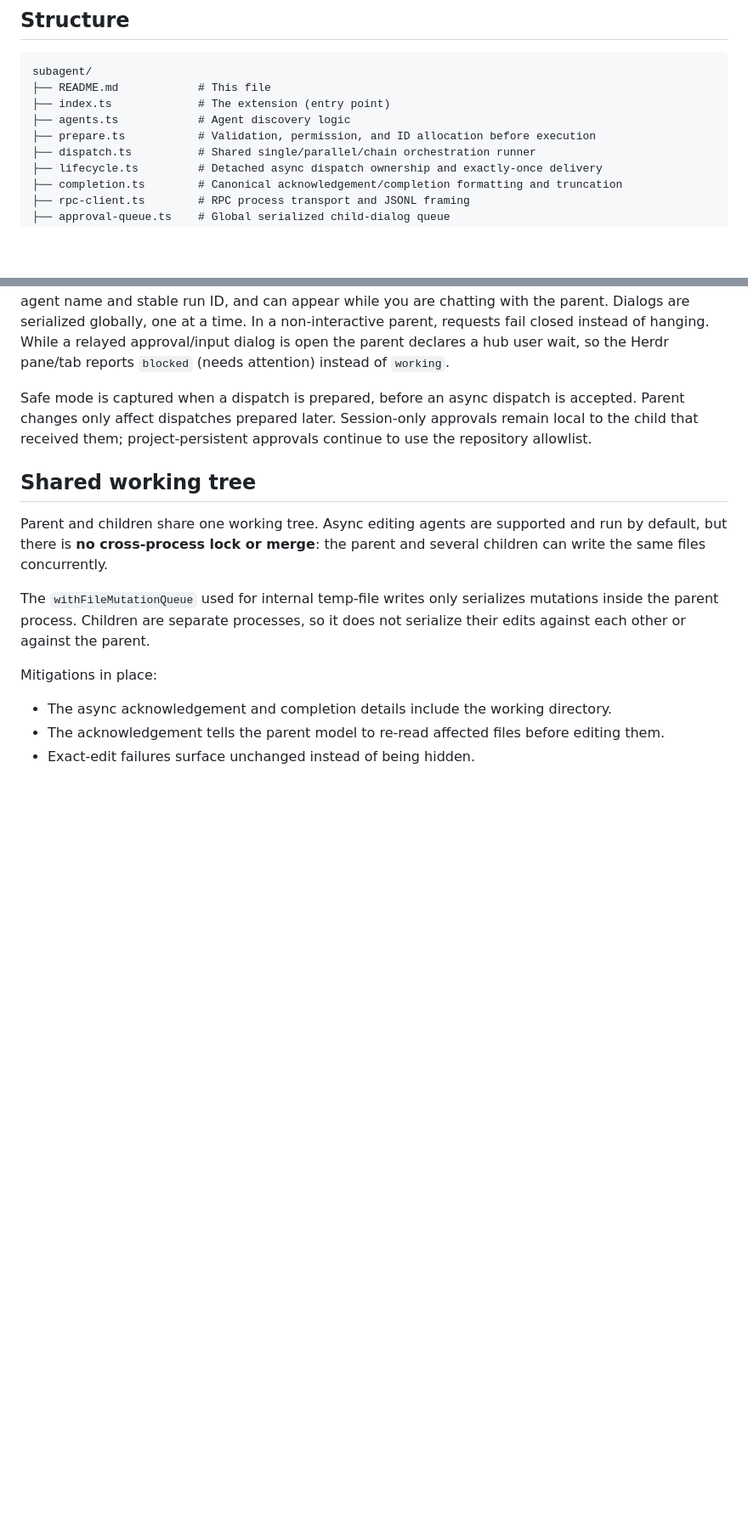
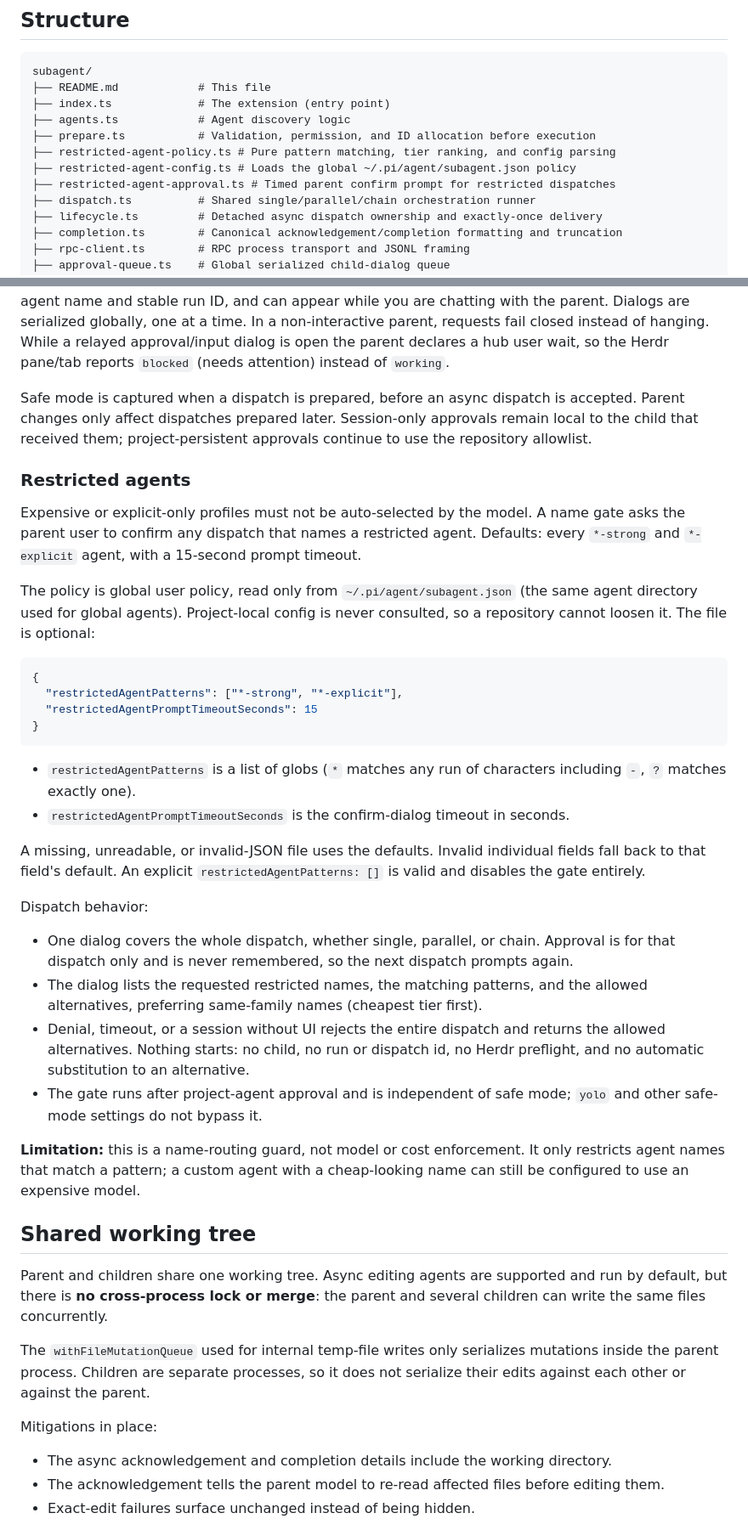
Before and after one commit to dector/pi-x, a Markdown page: extensions/subagent/README.md, 2 parts joined by grey strips. Shown at 85% size. Drawn GitHub-style; blank space fills up the shorter version.

Commit message:
docs(subagent): document restricted agent gate
Co-authored-by: D <code@dector.space>

````diff
--- a/extensions/subagent/README.md
+++ b/extensions/subagent/README.md
@@ -29,6 +30,9 @@ subagent/
 ├── index.ts             # The extension (entry point)
 ├── agents.ts            # Agent discovery logic
 ├── prepare.ts           # Validation, permission, and ID allocation before execution
+├── restricted-agent-policy.ts # Pure pattern matching, tier ranking, and config parsing
+├── restricted-agent-config.ts # Loads the global ~/.pi/agent/subagent.json policy
+├── restricted-agent-approval.ts # Timed parent confirm prompt for restricted dispatches
 ├── dispatch.ts          # Shared single/parallel/chain orchestration runner
 ├── lifecycle.ts         # Detached async dispatch ownership and exactly-once delivery
 ├── completion.ts        # Canonical acknowledgement/completion formatting and truncation
@@ -122,6 +126,33 @@ When running interactively, the tool prompts for confirmation before running pro
 Children use pi RPC mode. Project-agent approval happens before an async dispatch is accepted, so a denied request never starts detached work. Child safe-mode approvals appear in the parent UI with the agent name and stable run ID, and can appear while you are chatting with the parent. Dialogs are serialized globally, one at a time. In a non-interactive parent, requests fail closed instead of hanging. While a relayed approval/input dialog is open the parent declares a hub user wait, so the Herdr pane/tab reports `blocked` (needs attention) instead of `working`.
 
 Safe mode is captured when a dispatch is prepared, before an async dispatch is accepted. Parent changes only affect dispatches prepared later. Session-only approvals remain local to the child that received them; project-persistent approvals continue to use the repository allowlist.
+
+### Restricted agents
+
+Expensive or explicit-only profiles must not be auto-selected by the model. A name gate asks the parent user to confirm any dispatch that names a restricted agent. Defaults: every `*-strong` and `*-explicit` agent, with a 15-second prompt timeout.
+
+The policy is global user policy, read only from `~/.pi/agent/subagent.json` (the same agent directory used for global agents). Project-local config is never consulted, so a repository cannot loosen it. The file is optional:
+
+```json
+{
+  "restrictedAgentPatterns": ["*-strong", "*-explicit"],
+  "restrictedAgentPromptTimeoutSeconds": 15
+}
+```
+
+- `restrictedAgentPatterns` is a list of globs (`*` matches any run of characters including `-`, `?` matches exactly one).
+- `restrictedAgentPromptTimeoutSeconds` is the confirm-dialog timeout in seconds.
+
+A missing, unreadable, or invalid-JSON file uses the defaults. Invalid individual fields fall back to that field's default. An explicit `restrictedAgentPatterns: []` is valid and disables the gate entirely.
+
+Dispatch behavior:
+
+- One dialog covers the whole dispatch, whether single, parallel, or chain. Approval is for that dispatch only and is never remembered, so the next dispatch prompts again.
+- The dialog lists the requested restricted names, the matching patterns, and the allowed alternatives, preferring same-family names (cheapest tier first).
+- Denial, timeout, or a session without UI rejects the entire dispatch and returns the allowed alternatives. Nothing starts: no child, no run or dispatch id, no Herdr preflight, and no automatic substitution to an alternative.
+- The gate runs after project-agent approval and is independent of safe mode; `yolo` and other safe-mode settings do not bypass it.
+
+**Limitation:** this is a name-routing guard, not model or cost enforcement. It only restricts agent names that match a pattern; a custom agent with a cheap-looking name can still be configured to use an expensive model.
 
 ## Shared working tree
 
````
Also changed, not shown: other parts of extensions/subagent/README.md (+1 -0 lines).
